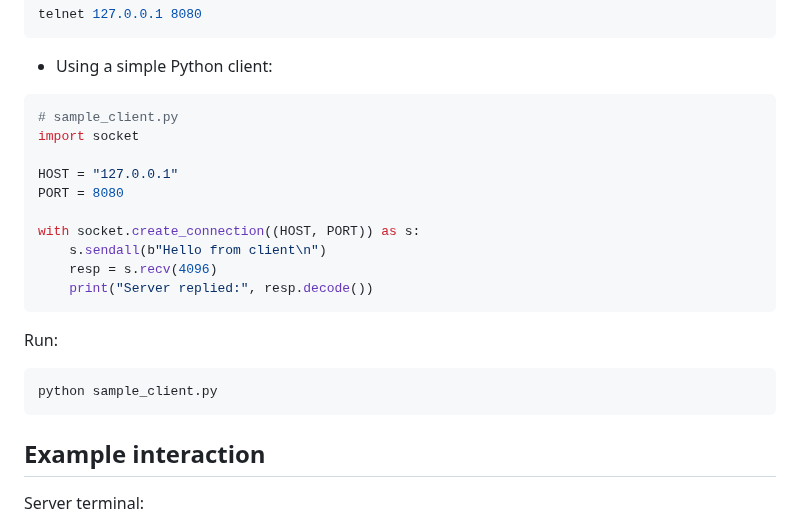
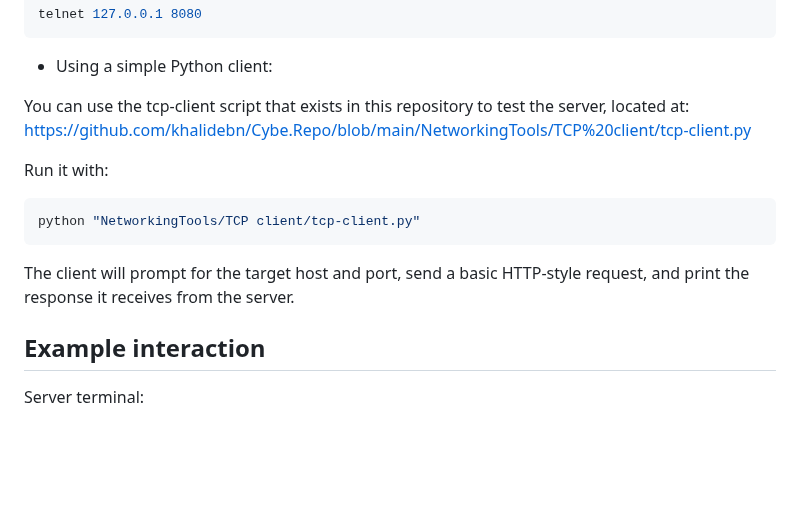
Before and after one commit to khalidebn/Cybe.Repo, a Markdown page: NetworkingTools/TCP server/README.md, the part around the change. Rendered like a GitHub page; blank space fills up the shorter version.

````diff
--- a/NetworkingTools/TCP server/README.md
+++ b/NetworkingTools/TCP server/README.md
@@ -47,24 +47,16 @@ telnet 127.0.0.1 8080
 
 - Using a simple Python client:
 
-```python
-# sample_client.py
-import socket
+You can use the tcp-client script that exists in this repository to test the server, located at:
+https://github.com/khalidebn/Cybe.Repo/blob/main/NetworkingTools/TCP%20client/tcp-client.py
 
-HOST = "127.0.0.1"
-PORT = 8080
+Run it with:
 
-with socket.create_connection((HOST, PORT)) as s:
-    s.sendall(b"Hello from client\n")
-    resp = s.recv(4096)
-    print("Server replied:", resp.decode())
+```bash
+python "NetworkingTools/TCP client/tcp-client.py"
 ```
 
-Run:
-
-```bash
-python sample_client.py
-```
+The client will prompt for the target host and port, send a basic HTTP-style request, and print the response it receives from the server.
 
 ## Example interaction
 
````
